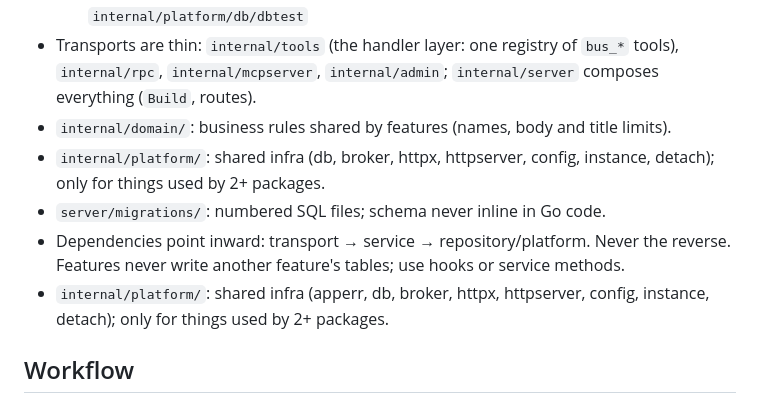
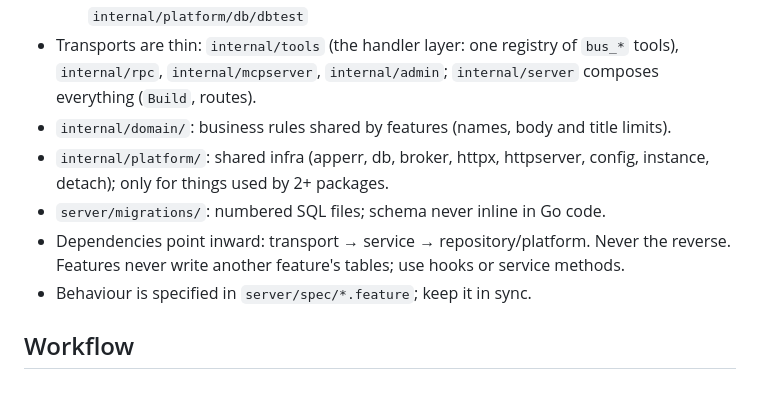
Before and after one commit to till-muellers/agent-message-bus, a Markdown page: .omp/AGENTS.md, the part around the change. GitHub-like rendering.

Commit message:
docs: fix architecture list in .omp/AGENTS.md

```diff
--- a/.omp/AGENTS.md
+++ b/.omp/AGENTS.md
@@ -24,10 +24,10 @@ Layout, feature ownership, Go/TypeScript conventions, generated files and the fu
   - `*_test.go`: table-driven tests next to the code, real SQLite via `internal/platform/db/dbtest`
 - Transports are thin: `internal/tools` (the handler layer: one registry of `bus_*` tools), `internal/rpc`, `internal/mcpserver`, `internal/admin`; `internal/server` composes everything (`Build`, routes).
 - `internal/domain/`: business rules shared by features (names, body and title limits).
-- `internal/platform/`: shared infra (db, broker, httpx, httpserver, config, instance, detach); only for things used by 2+ packages.
+- `internal/platform/`: shared infra (apperr, db, broker, httpx, httpserver, config, instance, detach); only for things used by 2+ packages.
 - `server/migrations/`: numbered SQL files; schema never inline in Go code.
 - Dependencies point inward: transport → service → repository/platform. Never the reverse. Features never write another feature's tables; use hooks or service methods.
-- `internal/platform/`: shared infra (apperr, db, broker, httpx, httpserver, config, instance, detach); only for things used by 2+ packages.
+- Behaviour is specified in `server/spec/*.feature`; keep it in sync.
 
 ## Workflow
 ### Understand the specs
```
